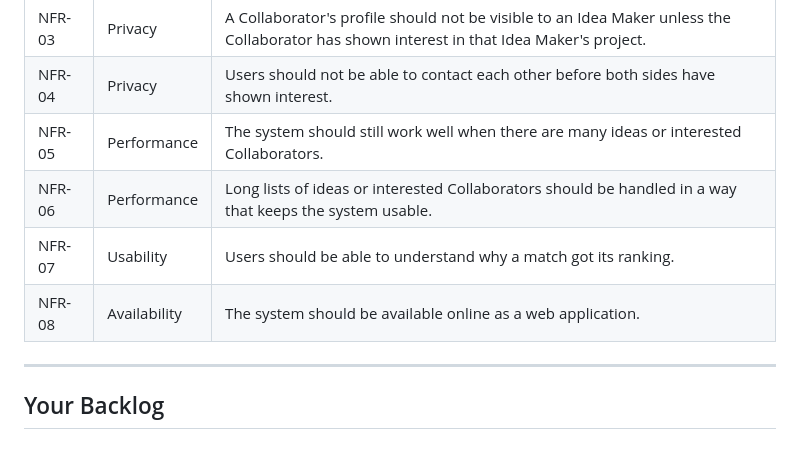
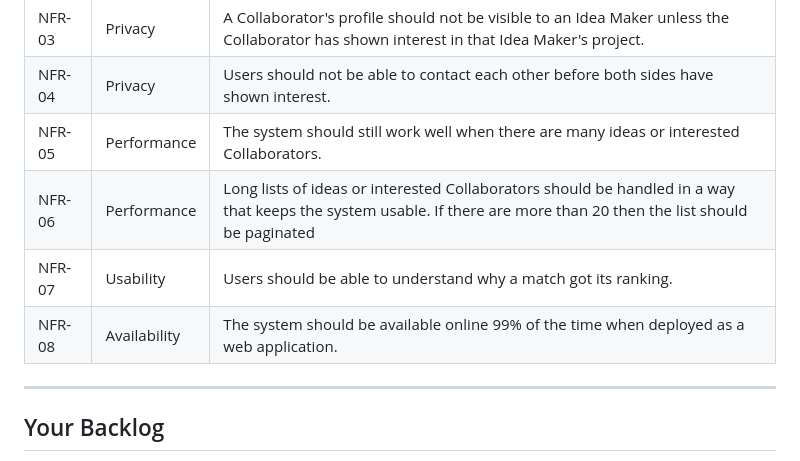
Before and after one commit to RanaAboudawoud/Team-Formation-Platform, a Markdown page: README.md, the part around the change. GitHub-like rendering.

```diff
--- a/README.md
+++ b/README.md
@@ -60,9 +60,9 @@
 | NFR-03 | Privacy | A Collaborator's profile should not be visible to an Idea Maker unless the Collaborator has shown interest in that Idea Maker's project. |
 | NFR-04 | Privacy | Users should not be able to contact each other before both sides have shown interest. |
 | NFR-05 | Performance | The system should still work well when there are many ideas or interested Collaborators. |
-| NFR-06 | Performance | Long lists of ideas or interested Collaborators should be handled in a way that keeps the system usable. |
+| NFR-06 | Performance | Long lists of ideas or interested Collaborators should be handled in a way that keeps the system usable. If there are more than 20 then the list should be paginated|
 | NFR-07 | Usability | Users should be able to understand why a match got its ranking. |
-| NFR-08 | Availability | The system should be available online as a web application. |
+| NFR-08 | Availability | The system should be available online 99% of the time when deployed as a web application. |
 
 ---
 
```
